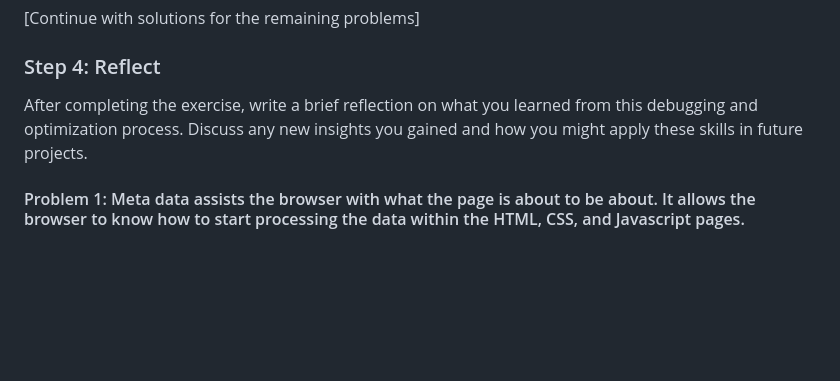
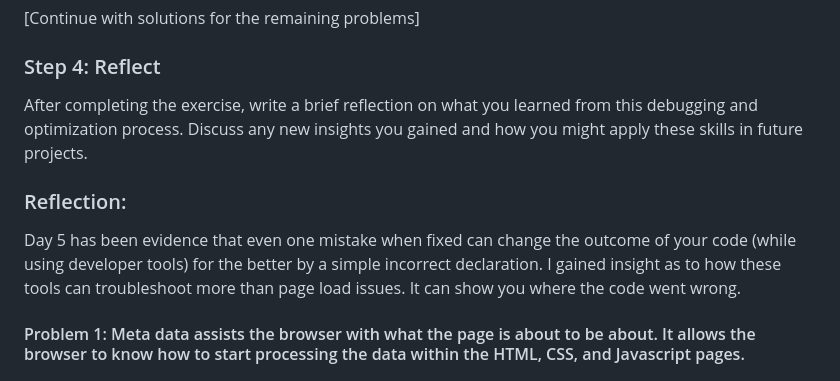
Before and after one commit to trincellshelvin/Devtools-debugging, a Markdown page: day-5.md, the part around the change. Rendered like a GitHub page; blank space fills up the shorter version.

Commit message:
day 5 is complete with reflections

```diff
--- a/day-5.md
+++ b/day-5.md
@@ -116,6 +116,9 @@ For each identified problem, propose a solution or an optimization strategy. Bri
 ### Step 4: Reflect
 
 After completing the exercise, write a brief reflection on what you learned from this debugging and optimization process. Discuss any new insights you gained and how you might apply these skills in future projects.
+### Reflection:
+Day 5 has been evidence that even one mistake when fixed can change the outcome of your code (while using developer tools) for the better by a simple incorrect declaration. I gained insight as to how these tools can troubleshoot more than page load issues. It can show you where the code went wrong.
+
 #### Problem 1: Meta data assists the browser with what the page is about to be about. It allows the browser to know how to start processing the data within the HTML, CSS, and Javascript pages.
 ## Submission
 
```
